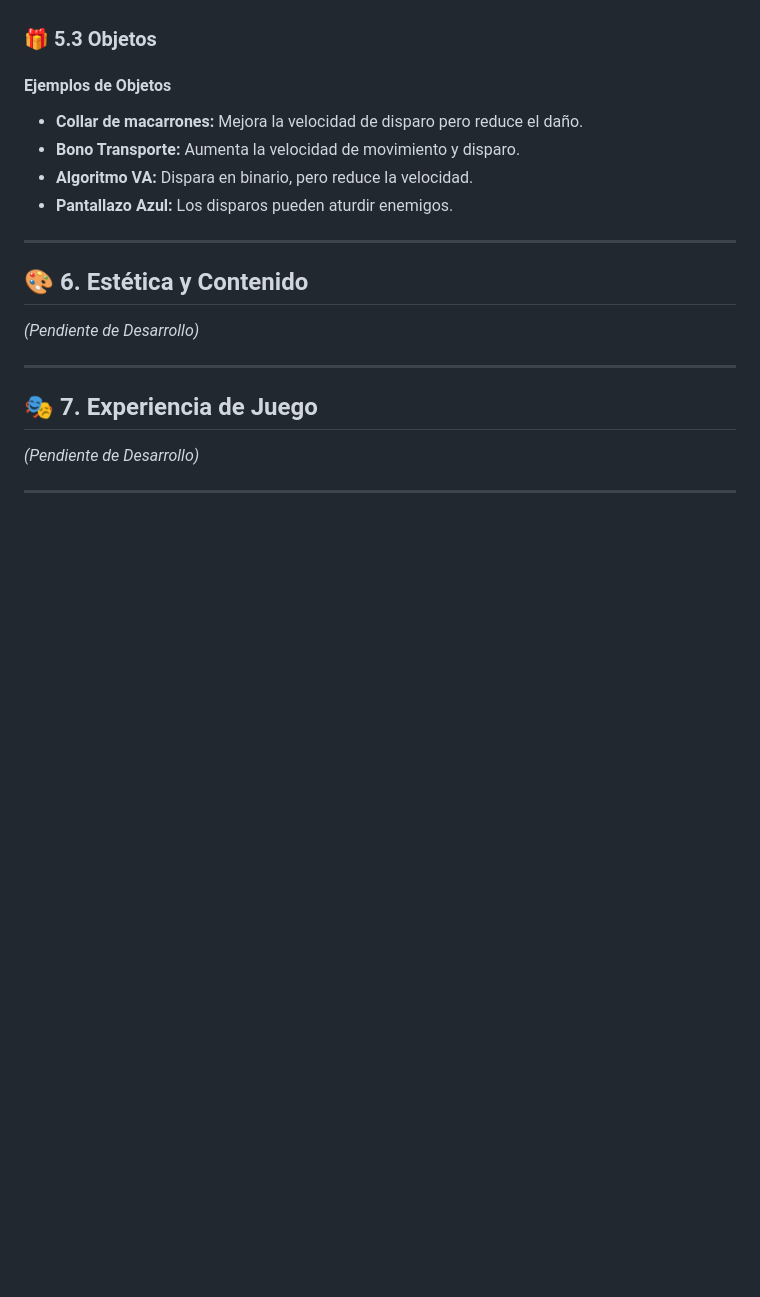
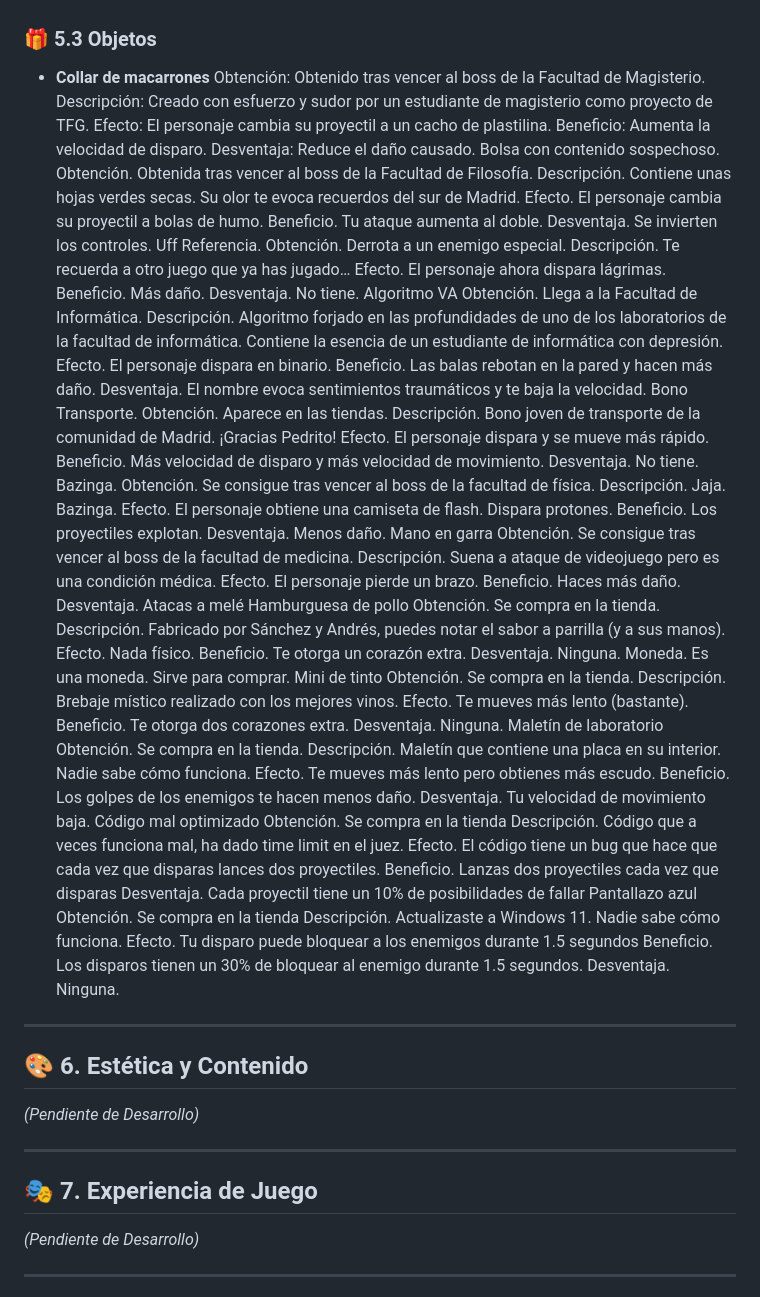
Before and after one commit to YagoSana/FirstDayInferno, a Markdown page: README.md, the part around the change. Drawn GitHub-style; blank space fills up the shorter version.

Commit message:
readme actualizado

```diff
--- a/README.md
+++ b/README.md
@@ -114,11 +114,81 @@ El jugador puede desplazarse en **horizontal y vertical** por el mapa.
 - **Informática:** Nerds y compuertas NAND. **Jefe final: Profesor de dos fases**.
 
 ### 🎁 5.3 Objetos
-#### Ejemplos de Objetos
-- **Collar de macarrones:** Mejora la velocidad de disparo pero reduce el daño.
-- **Bono Transporte:** Aumenta la velocidad de movimiento y disparo.
-- **Algoritmo VA:** Dispara en binario, pero reduce la velocidad.
-- **Pantallazo Azul:** Los disparos pueden aturdir enemigos.
+- **Collar de macarrones**
+    Obtención: Obtenido tras vencer al boss de la Facultad de Magisterio.
+    Descripción: Creado con esfuerzo y sudor por un estudiante de magisterio como proyecto de TFG.
+    Efecto: El personaje cambia su proyectil a un cacho de plastilina.
+    Beneficio: Aumenta la velocidad de disparo.
+    Desventaja: Reduce el daño causado.
+Bolsa con contenido sospechoso.
+Obtención. Obtenida tras vencer al boss de la Facultad de Filosofía.
+Descripción. Contiene unas hojas verdes secas. Su olor te evoca recuerdos del sur de Madrid.
+Efecto. El personaje cambia su proyectil a bolas de humo.
+Beneficio. Tu ataque aumenta al doble.
+Desventaja. Se invierten los controles.
+Uff Referencia.
+Obtención. Derrota a un enemigo especial.
+Descripción. Te recuerda a otro juego que ya has jugado…
+Efecto. El personaje ahora dispara lágrimas.
+Beneficio. Más daño.
+Desventaja. No tiene.
+Algoritmo VA
+Obtención. Llega a la Facultad de Informática.
+Descripción. Algoritmo forjado en las profundidades de uno de los laboratorios de la facultad de informática. Contiene la esencia de un estudiante de informática con depresión.
+Efecto. El personaje dispara en binario.
+Beneficio. Las balas rebotan en la pared y hacen más daño.
+Desventaja. El nombre evoca sentimientos traumáticos y te baja la velocidad.
+Bono Transporte.
+Obtención. Aparece en las tiendas.
+Descripción. Bono joven de transporte de la comunidad de Madrid. ¡Gracias Pedrito!
+Efecto. El personaje dispara y se mueve más rápido.
+Beneficio. Más velocidad de disparo y más velocidad de movimiento.
+Desventaja. No tiene.
+Bazinga.
+	Obtención. Se consigue tras vencer al boss de la facultad de física.
+	Descripción. Jaja. Bazinga.
+	Efecto. El personaje obtiene una camiseta de flash. Dispara protones.
+	Beneficio. Los proyectiles explotan.
+	Desventaja. Menos daño.
+Mano en garra
+	Obtención. Se consigue tras vencer al boss de la facultad de medicina.
+	Descripción. Suena a ataque de videojuego pero es una condición médica.
+	Efecto. El personaje pierde un brazo.
+	Beneficio. Haces más daño.
+	Desventaja. Atacas a melé
+Hamburguesa de pollo
+	Obtención. Se compra en la tienda.
+	Descripción. Fabricado por Sánchez y Andrés, puedes notar el sabor a parrilla (y a sus manos).
+	Efecto. Nada físico.
+	Beneficio. Te otorga un corazón extra.
+	Desventaja. Ninguna.
+Moneda.
+Es una moneda. Sirve para comprar.
+Mini de tinto
+	Obtención. Se compra en la tienda.
+	Descripción. Brebaje místico realizado con los mejores vinos.
+	Efecto. Te mueves más lento (bastante).
+	Beneficio. Te otorga dos corazones extra.
+	Desventaja. Ninguna.
+Maletín de laboratorio
+	Obtención. Se compra en la tienda.
+	Descripción. Maletín que contiene una placa en su interior. Nadie sabe cómo      funciona.
+	Efecto. Te mueves más lento pero obtienes más escudo.
+	Beneficio. Los golpes de los enemigos te hacen menos daño.
+	Desventaja. Tu velocidad de movimiento baja.
+Código mal optimizado
+	Obtención. Se compra en la tienda
+	Descripción. Código que a veces funciona mal, ha dado time limit en el juez.
+	Efecto. El código tiene un bug que hace que cada vez que disparas lances dos proyectiles.
+	Beneficio. Lanzas dos proyectiles cada vez que disparas
+	Desventaja. Cada proyectil tiene un 10% de posibilidades de fallar
+Pantallazo azul
+	Obtención. Se compra en la tienda
+	Descripción. Actualizaste a Windows 11. Nadie sabe cómo funciona.
+	Efecto. Tu disparo puede bloquear a los enemigos durante 1.5 segundos
+	Beneficio. Los disparos tienen un 30% de bloquear al enemigo durante 1.5 segundos.
+	Desventaja. Ninguna.
+
 
 ---
 
```
